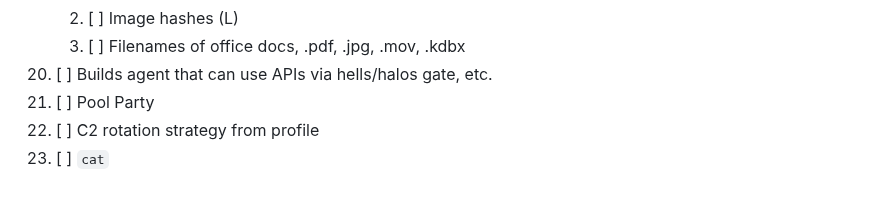
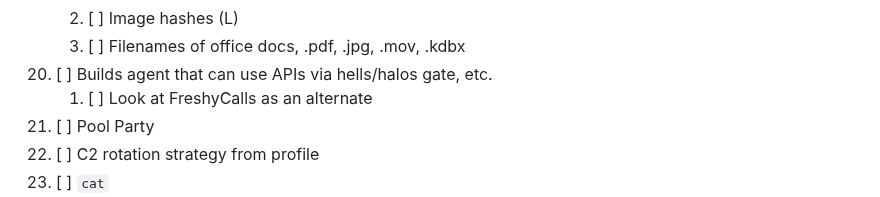
Before and after one commit to 0xflux/Wyrm, a Markdown page: Milestones.md, the part around the change. GitHub-like rendering.

Commit message:
Update milestones

```diff
--- a/Milestones.md
+++ b/Milestones.md
@@ -71,6 +71,7 @@ These are to be split out further as required for more manageable releases.
     2)  [ ] Image hashes (L)
     3)  [ ] Filenames of office docs, .pdf, .jpg, .mov, .kdbx
 19) [ ] Builds agent that can use APIs via hells/halos gate, etc.
+    1)  [ ] Look at FreshyCalls as an alternate
 20) [ ] Pool Party
 21) [ ] C2 rotation strategy from profile
 22) [ ] `cat`
```
